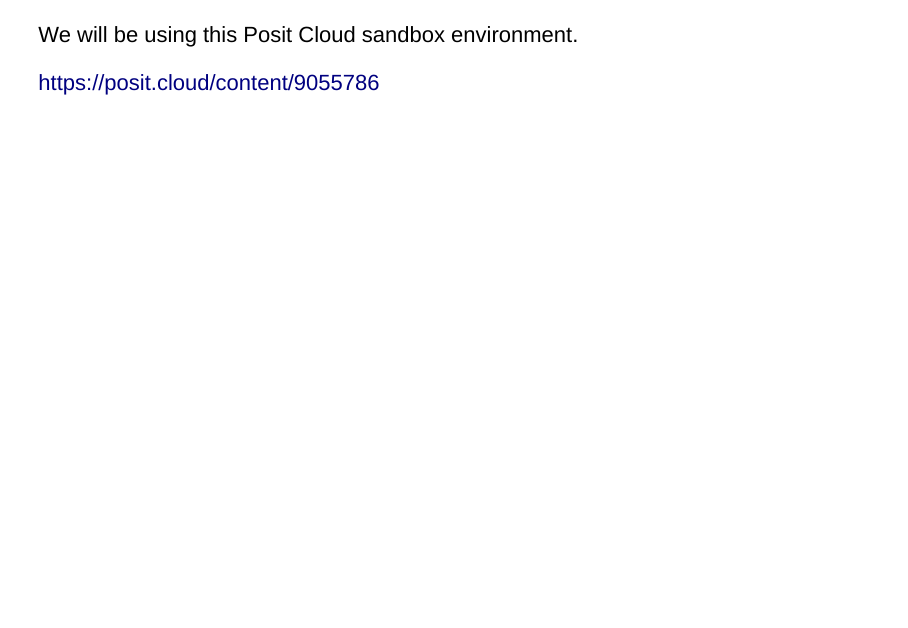
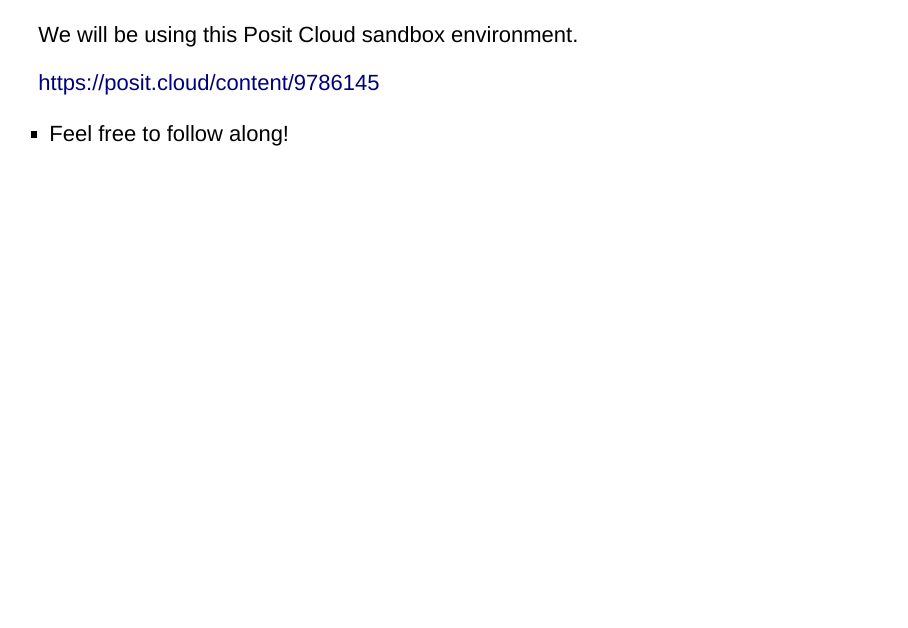
Before and after one commit to Computational-Cognitive-Musicology-Lab/humdrumR_tutorials, an R Markdown document (Slides/Introduction.Rmd): page 2 of 17 before the commit and page 2 of 15 after it. Rendered offline with R 4.5, knitr and Pandoc, with nearby package versions; drawn as Slidy slides in place of the format the file asks for.

Commit message:
Updated info about Saraga data, and the posit-cloud link.

```diff
--- a/Slides/Introduction.Rmd
+++ b/Slides/Introduction.Rmd
@@ -94,9 +94,8 @@
 
 We will be using this Posit Cloud sandbox environment.
 
-<https://posit.cloud/content/9055786>
+<https://posit.cloud/content/9786145>
 
-![](images/PositLink_SMT_MIG_2024.png)
 
 + Feel free to follow along!
 
```
Also changed, not shown: README.md.
